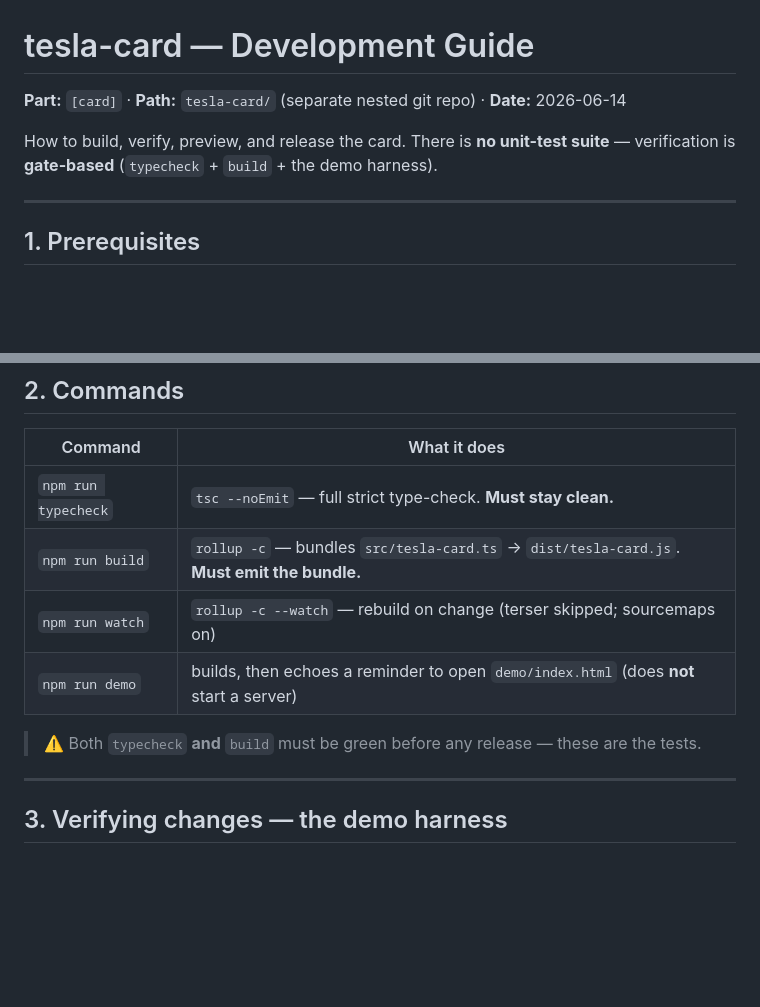
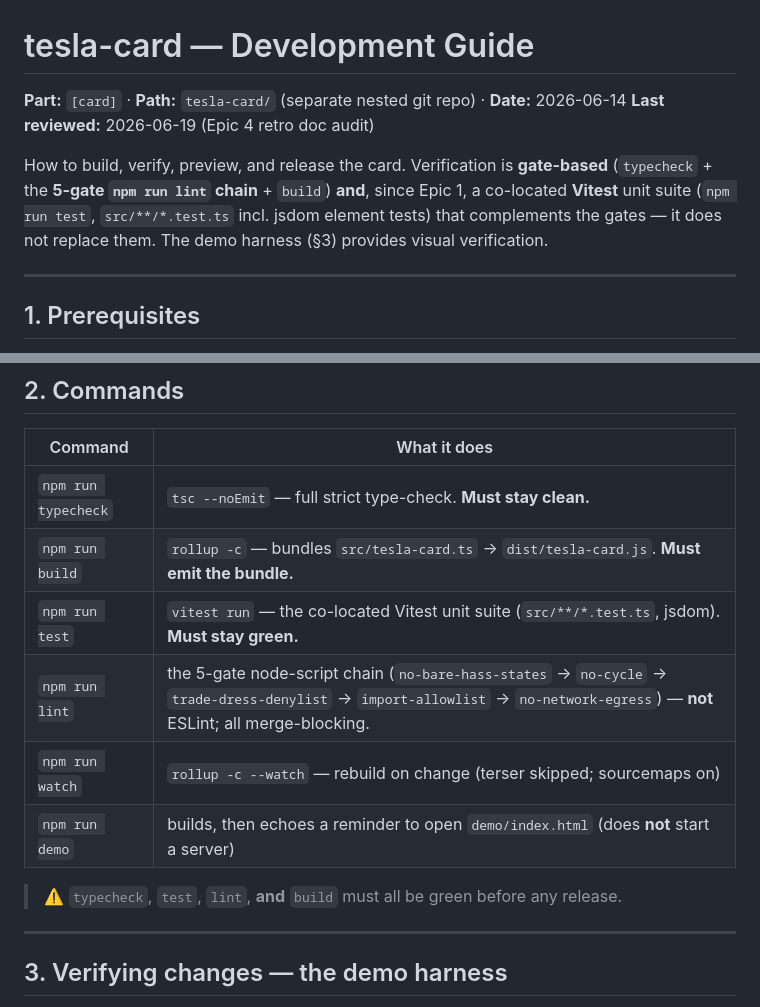
Before and after one commit to mlmeehan/tesla-card, a Markdown page: docs/development-guide.md, 2 parts joined by grey strips. GitHub-like rendering; blank space fills up the shorter version.

```diff
--- a/docs/development-guide.md
+++ b/docs/development-guide.md
@@ -1,9 +1,12 @@
 # tesla-card — Development Guide
 
 **Part:** `[card]` · **Path:** `tesla-card/` (separate nested git repo) · **Date:** 2026-06-14
+**Last reviewed:** 2026-06-19 (Epic 4 retro doc audit)
 
-How to build, verify, preview, and release the card. There is **no unit-test suite** — verification
-is **gate-based** (`typecheck` + `build` + the demo harness).
+How to build, verify, preview, and release the card. Verification is **gate-based** (`typecheck` +
+the **5-gate `npm run lint` chain** + `build`) **and**, since Epic 1, a co-located **Vitest** unit
+suite (`npm run test`, `src/**/*.test.ts` incl. jsdom element tests) that complements the gates —
+it does not replace them. The demo harness (§3) provides visual verification.
 
 ---
 
@@ -27,10 +30,12 @@ Runtime dependencies are only `lit` + `@mdi/js`; keep it that way.
 |---|---|
 | `npm run typecheck` | `tsc --noEmit` — full strict type-check. **Must stay clean.** |
 | `npm run build` | `rollup -c` — bundles `src/tesla-card.ts` → `dist/tesla-card.js`. **Must emit the bundle.** |
+| `npm run test` | `vitest run` — the co-located Vitest unit suite (`src/**/*.test.ts`, jsdom). **Must stay green.** |
+| `npm run lint` | the 5-gate node-script chain (`no-bare-hass-states` → `no-cycle` → `trade-dress-denylist` → `import-allowlist` → `no-network-egress`) — **not** ESLint; all merge-blocking. |
 | `npm run watch` | `rollup -c --watch` — rebuild on change (terser skipped; sourcemaps on) |
 | `npm run demo` | builds, then echoes a reminder to open `demo/index.html` (does **not** start a server) |
 
-> ⚠️ Both `typecheck` **and** `build` must be green before any release — these are the tests.
+> ⚠️ `typecheck`, `test`, `lint`, **and** `build` must all be green before any release.
 
 ---
 
```
Also changed, not shown: README.md (+3 -2 lines), docs/index.md (+4 -3 lines).
